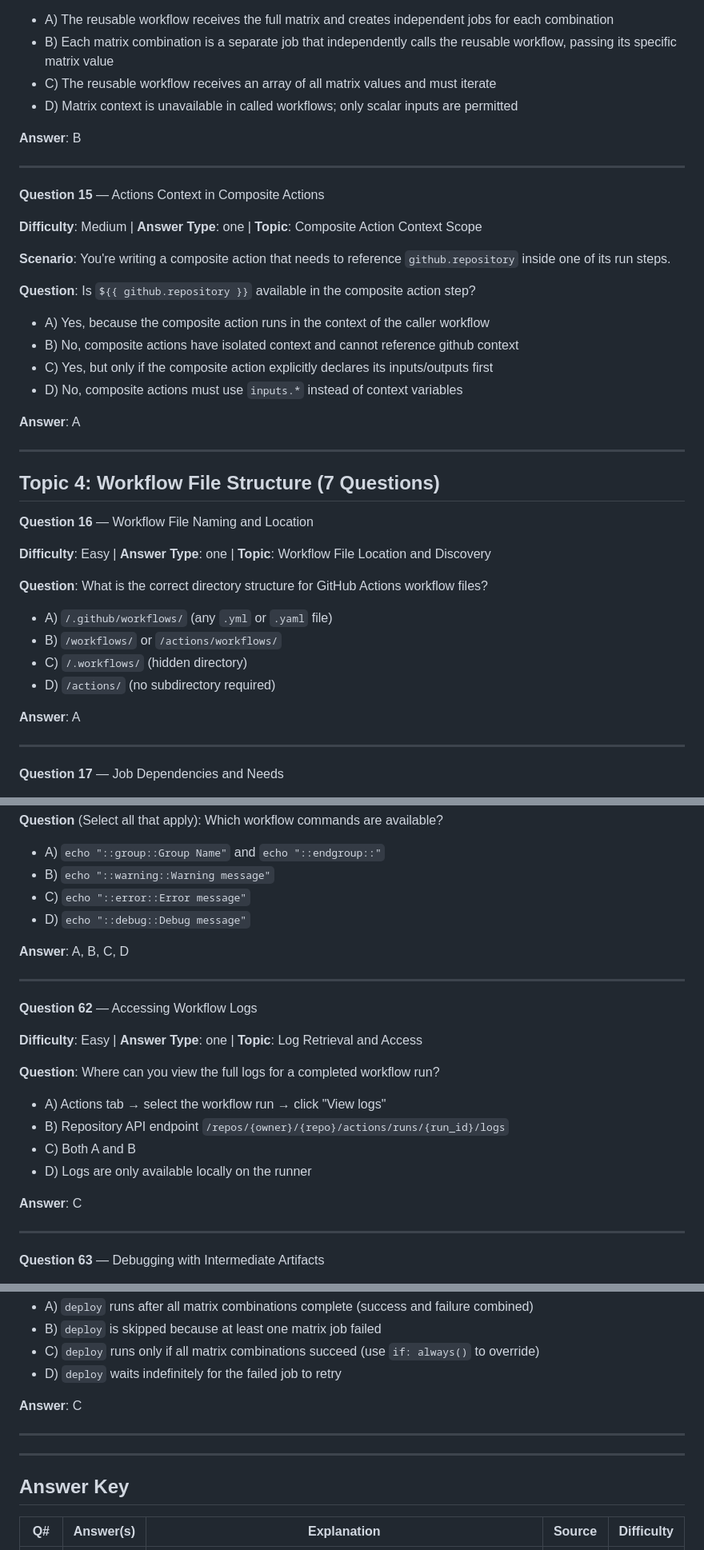
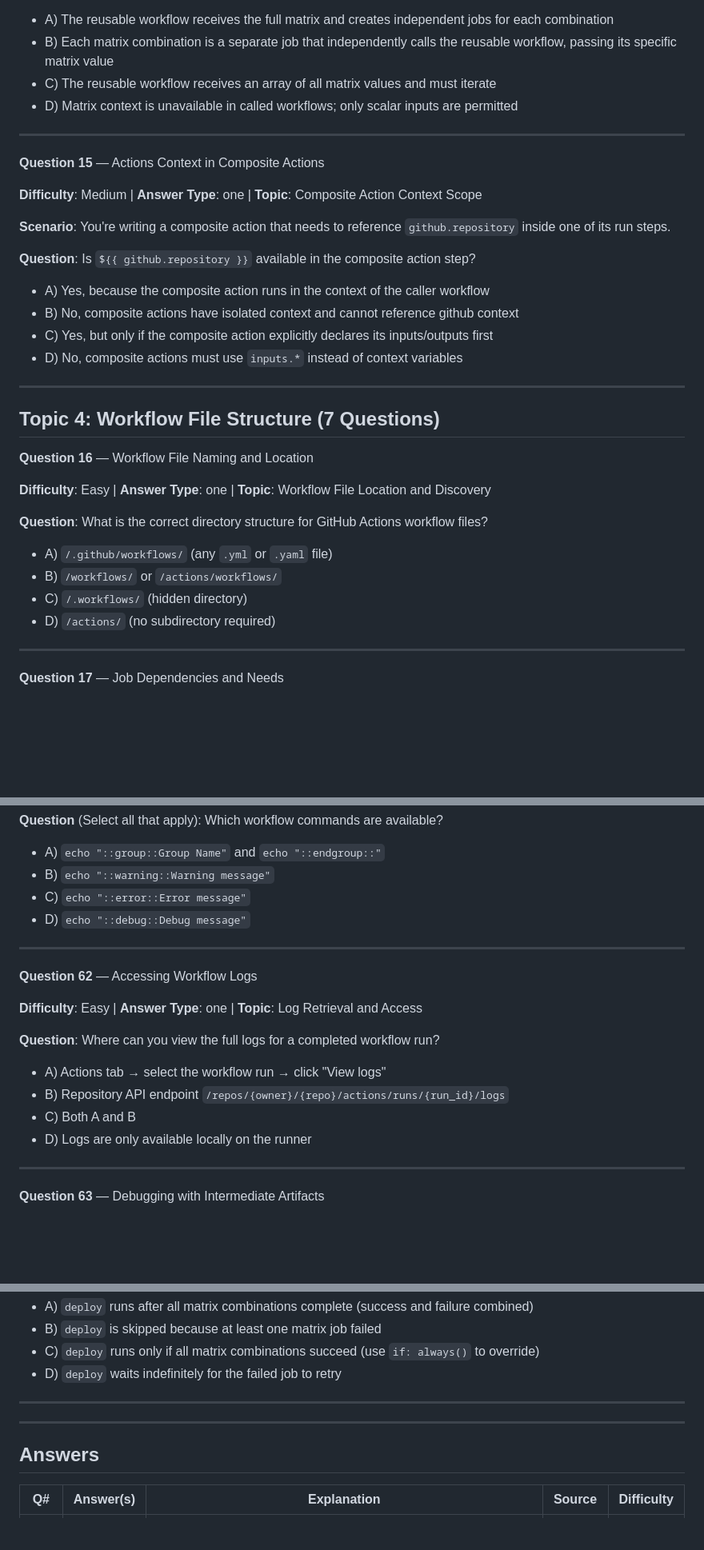
Before and after one commit to pbaletkeman/github-actions, a Markdown page: quiz/gh-200-iteration-3.md, 3 parts joined by grey strips. Shown at 80% size. Rendered like a GitHub page; blank space fills up the shorter version.

Commit message:
Remove answer keys from certification exam questions for clarity

```diff
--- a/quiz/gh-200-iteration-3.md
+++ b/quiz/gh-200-iteration-3.md
@@ -246,8 +220,6 @@
 - C) The reusable workflow receives an array of all matrix values and must iterate
 - D) Matrix context is unavailable in called workflows; only scalar inputs are permitted
 
-**Answer**: B
-
 ---
 
 **Question 15** — Actions Context in Composite Actions
@@ -263,8 +235,6 @@
 - C) Yes, but only if the composite action explicitly declares its inputs/outputs first
 - D) No, composite actions must use `inputs.*` instead of context variables
 
-**Answer**: A
-
 ---
 
 ## Topic 4: Workflow File Structure (7 Questions)
@@ -280,8 +250,6 @@
 - C) `/.workflows/` (hidden directory)
 - D) `/actions/` (no subdirectory required)
 
-**Answer**: A
-
 ---
 
 **Question 17** — Job Dependencies and Needs
@@ -1055,8 +935,6 @@ But NOT on PR comments or wiki updates.
 - C) `echo "::error::Error message"`
 - D) `echo "::debug::Debug message"`
 
-**Answer**: A, B, C, D
-
 ---
 
 **Question 62** — Accessing Workflow Logs
@@ -1070,8 +948,6 @@ But NOT on PR comments or wiki updates.
 - C) Both A and B
 - D) Logs are only available locally on the runner
 
-**Answer**: C
-
 ---
 
 **Question 63** — Debugging with Intermediate Artifacts
@@ -1728,13 +1530,11 @@ ces
 - C) `deploy` runs only if all matrix combinations succeed (use `if: always()` to override)
 - D) `deploy` waits indefinitely for the failed job to retry
 
-**Answer**: C
-
----
-
----
-
-## Answer Key
+---
+
+---
+
+## Answers
 
 | Q# | Answer(s) | Explanation | Source | Difficulty |
 |----|-----------|-------------|--------|------------|
```
Also changed, not shown: other parts of quiz/gh-200-iteration-3.md (+0 -188 lines).
